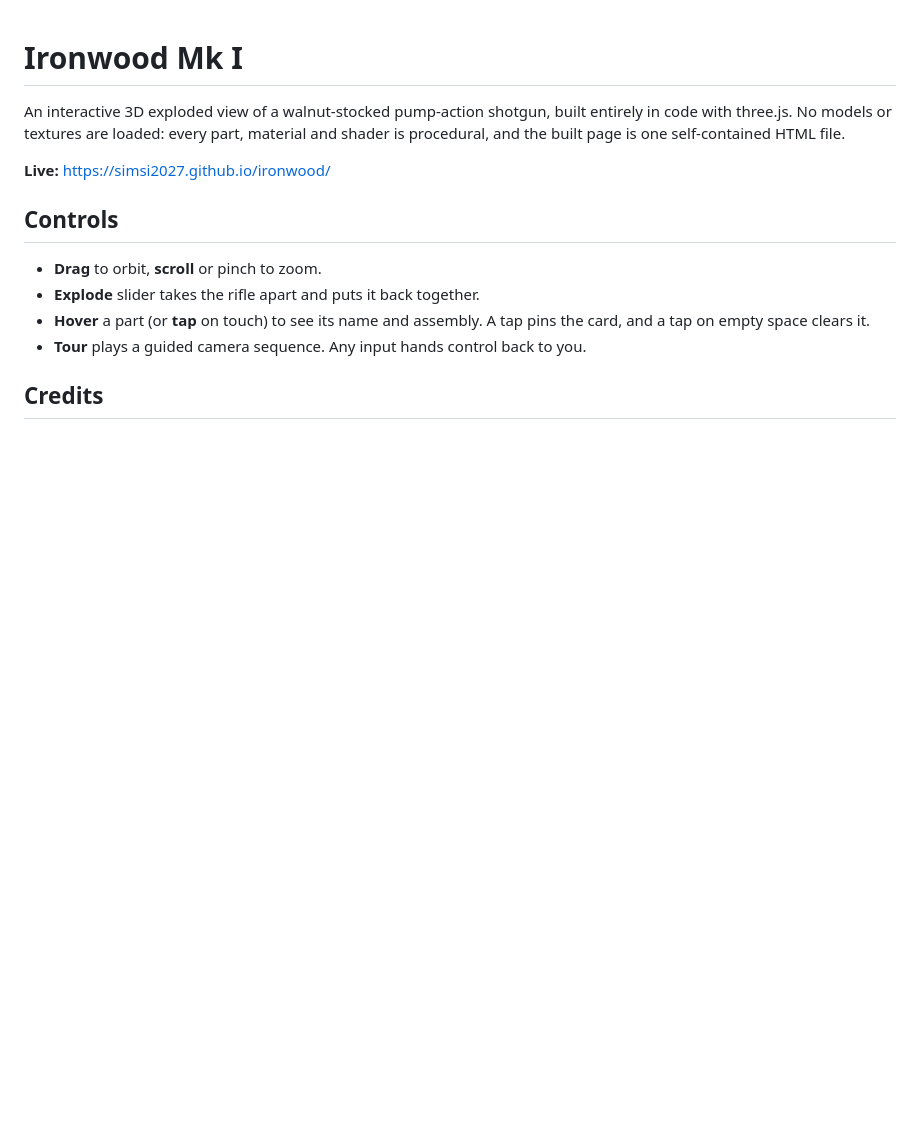
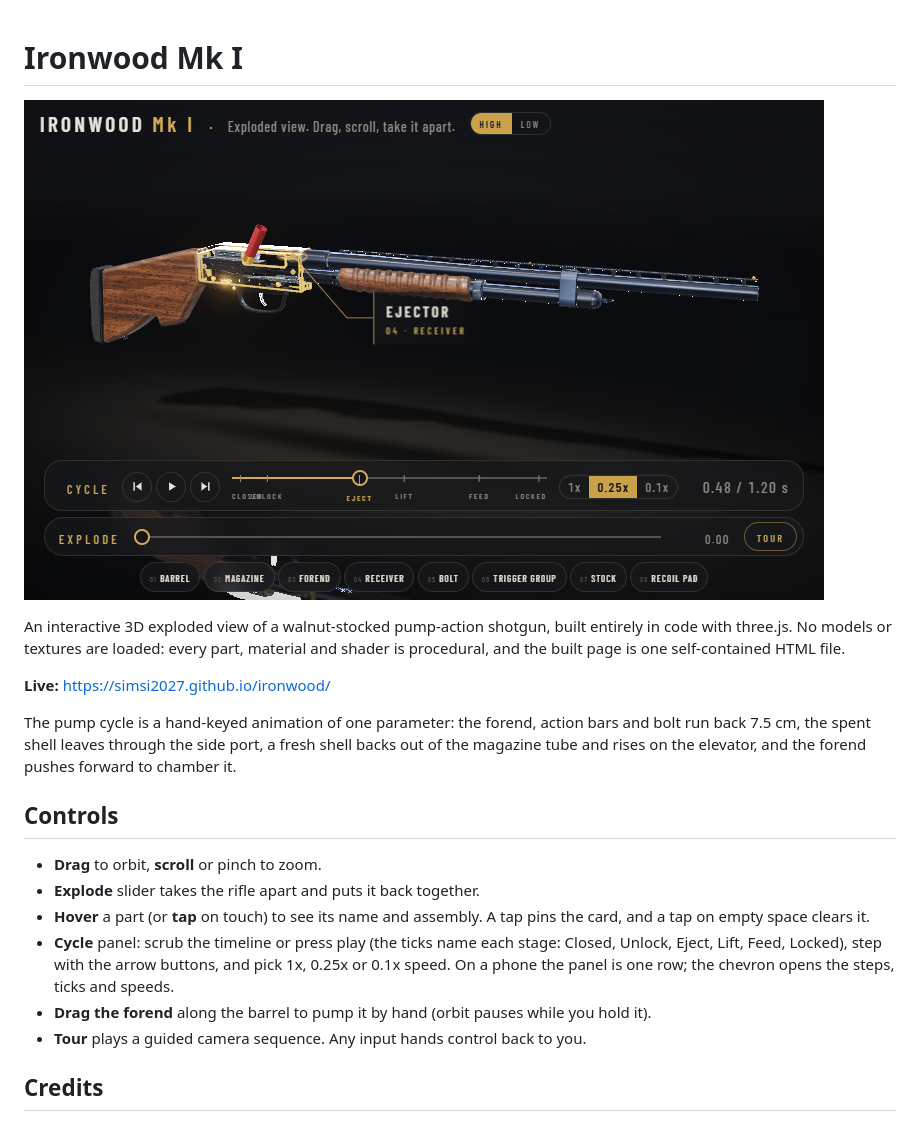
Before and after one commit to SimSI2027/ironwood, a Markdown page: README.md, the part around the change. Rendered like a GitHub page; pictures changed too: docs/hero.png (added); blank space fills up the shorter version.

Commit message:
4. README: hero image, pump cycle line, cycle controls
Co-Authored-By: Claude Sonnet 5.5 <noreply@anthropic.com>

```diff
--- a/README.md
+++ b/README.md
@@ -1,14 +1,20 @@
 # Ironwood Mk I
+
+![Ironwood Mk I mid-cycle: the spent shell leaving the ejection port](docs/hero.png)
 
 An interactive 3D exploded view of a walnut-stocked pump-action shotgun, built entirely in code with three.js. No models or textures are loaded: every part, material and shader is procedural, and the built page is one self-contained HTML file.
 
 **Live:** https://simsi2027.github.io/ironwood/
+
+The pump cycle is a hand-keyed animation of one parameter: the forend, action bars and bolt run back 7.5 cm, the spent shell leaves through the side port, a fresh shell backs out of the magazine tube and rises on the elevator, and the forend pushes forward to chamber it.
 
 ## Controls
 
 - **Drag** to orbit, **scroll** or pinch to zoom.
 - **Explode** slider takes the rifle apart and puts it back together.
 - **Hover** a part (or **tap** on touch) to see its name and assembly. A tap pins the card, and a tap on empty space clears it.
+- **Cycle** panel: scrub the timeline or press play (the ticks name each stage: Closed, Unlock, Eject, Lift, Feed, Locked), step with the arrow buttons, and pick 1x, 0.25x or 0.1x speed. On a phone the panel is one row; the chevron opens the steps, ticks and speeds.
+- **Drag the forend** along the barrel to pump it by hand (orbit pauses while you hold it).
 - **Tour** plays a guided camera sequence. Any input hands control back to you.
 
 ## Credits
```
